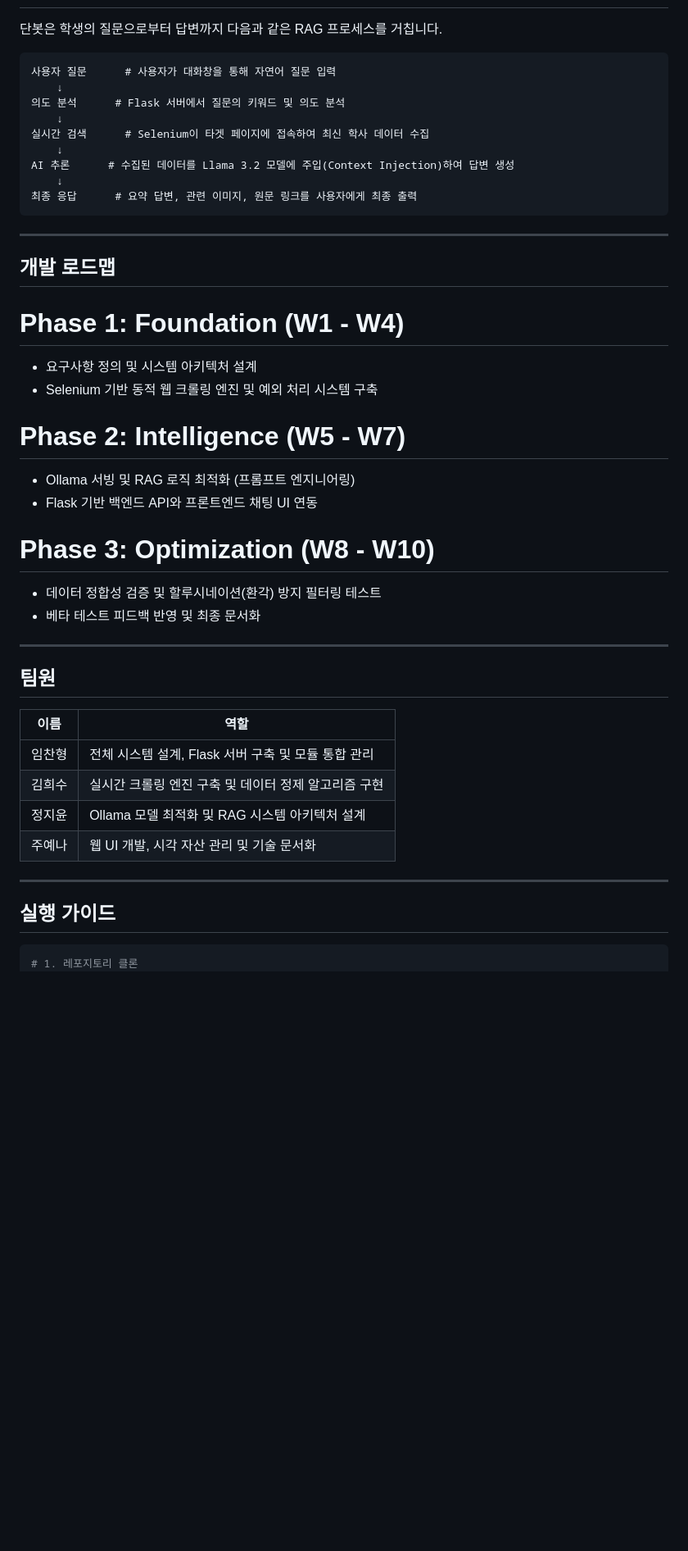
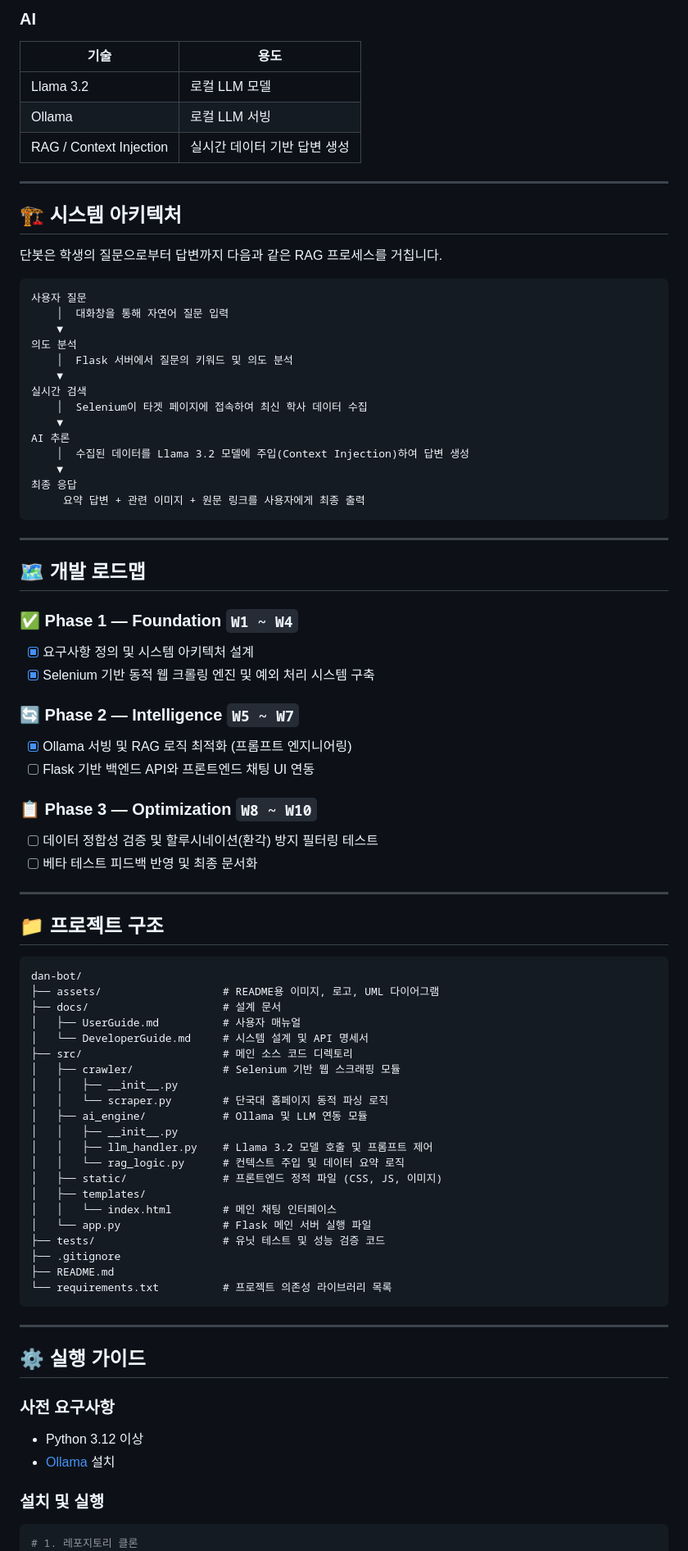
Before and after one commit to compose-coffee/dan-bot, a Markdown page: README.md, the part around one of its changes. Shown at 82% size. Rendered like a GitHub page; blank space fills up the shorter version.

````diff
--- a/README.md
+++ b/README.md
@@ -58,50 +93,86 @@
+### AI
+| 기술 | 용도 |
+|---|---|
+| Llama 3.2 | 로컬 LLM 모델 |
+| Ollama | 로컬 LLM 서빙 |
+| RAG / Context Injection | 실시간 데이터 기반 답변 생성 |
+
+---
+
+## 🏗️ 시스템 아키텍처
 
 단봇은 학생의 질문으로부터 답변까지 다음과 같은 RAG 프로세스를 거칩니다.
 
 ```
-사용자 질문      # 사용자가 대화창을 통해 자연어 질문 입력
-    ↓
-의도 분석      # Flask 서버에서 질문의 키워드 및 의도 분석
-    ↓
-실시간 검색      # Selenium이 타겟 페이지에 접속하여 최신 학사 데이터 수집
-    ↓
-AI 추론      # 수집된 데이터를 Llama 3.2 모델에 주입(Context Injection)하여 답변 생성
-    ↓
-최종 응답      # 요약 답변, 관련 이미지, 원문 링크를 사용자에게 최종 출력
+사용자 질문
+    │  대화창을 통해 자연어 질문 입력
+    ▼
+의도 분석
+    │  Flask 서버에서 질문의 키워드 및 의도 분석
+    ▼
+실시간 검색
+    │  Selenium이 타겟 페이지에 접속하여 최신 학사 데이터 수집
+    ▼
+AI 추론
+    │  수집된 데이터를 Llama 3.2 모델에 주입(Context Injection)하여 답변 생성
+    ▼
+최종 응답
+     요약 답변 + 관련 이미지 + 원문 링크를 사용자에게 최종 출력
 ```
 
 ---
 
-## 개발 로드맵
+## 🗺️ 개발 로드맵
 
-# Phase 1: Foundation (W1 - W4)
+### ✅ Phase 1 — Foundation `W1 ~ W4`
+- [x] 요구사항 정의 및 시스템 아키텍처 설계
+- [x] Selenium 기반 동적 웹 크롤링 엔진 및 예외 처리 시스템 구축
 
-- 요구사항 정의 및 시스템 아키텍처 설계
-- Selenium 기반 동적 웹 크롤링 엔진 및 예외 처리 시스템 구축
+### 🔄 Phase 2 — Intelligence `W5 ~ W7`
+- [x] Ollama 서빙 및 RAG 로직 최적화 (프롬프트 엔지니어링)
+- [ ] Flask 기반 백엔드 API와 프론트엔드 채팅 UI 연동
 
-# Phase 2: Intelligence (W5 - W7)
-
-- Ollama 서빙 및 RAG 로직 최적화 (프롬프트 엔지니어링)
-- Flask 기반 백엔드 API와 프론트엔드 채팅 UI 연동
-
-# Phase 3: Optimization (W8 - W10)
-
-- 데이터 정합성 검증 및 할루시네이션(환각) 방지 필터링 테스트
-- 베타 테스트 피드백 반영 및 최종 문서화
+### 📋 Phase 3 — Optimization `W8 ~ W10`
+- [ ] 데이터 정합성 검증 및 할루시네이션(환각) 방지 필터링 테스트
+- [ ] 베타 테스트 피드백 반영 및 최종 문서화
 
 ---
 
-## 팀원
+## 📁 프로젝트 구조
 
-| 이름 | 역할 |
-|---|---|
-| 임찬형 | 전체 시스템 설계, Flask 서버 구축 및 모듈 통합 관리 |
-| 김희수 | 실시간 크롤링 엔진 구축 및 데이터 정제 알고리즘 구현 |
-| 정지윤 | Ollama 모델 최적화 및 RAG 시스템 아키텍처 설계 |
-| 주예나 | 웹 UI 개발, 시각 자산 관리 및 기술 문서화 |
+```
+dan-bot/
+├── assets/                   # README용 이미지, 로고, UML 다이어그램
+├── docs/                     # 설계 문서
+│   ├── UserGuide.md          # 사용자 매뉴얼
+│   └── DeveloperGuide.md     # 시스템 설계 및 API 명세서
+├── src/                      # 메인 소스 코드 디렉토리
+│   ├── crawler/              # Selenium 기반 웹 스크래핑 모듈
+│   │   ├── __init__.py
+│   │   └── scraper.py        # 단국대 홈페이지 동적 파싱 로직
+│   ├── ai_engine/            # Ollama 및 LLM 연동 모듈
+│   │   ├── __init__.py
+│   │   ├── llm_handler.py    # Llama 3.2 모델 호출 및 프롬프트 제어
+│   │   └── rag_logic.py      # 컨텍스트 주입 및 데이터 요약 로직
+│   ├── static/               # 프론트엔드 정적 파일 (CSS, JS, 이미지)
+│   ├── templates/
+│   │   └── index.html        # 메인 채팅 인터페이스
+│   └── app.py                # Flask 메인 서버 실행 파일
+├── tests/                    # 유닛 테스트 및 성능 검증 코드
+├── .gitignore
+├── README.md
+└── requirements.txt          # 프로젝트 의존성 라이브러리 목록
+```
+
 ---
 
-## 실행 가이드
+## ⚙️ 실행 가이드
+
+### 사전 요구사항
+- Python 3.12 이상
+- [Ollama](https://ollama.ai) 설치
+
+### 설치 및 실행
 
 ```bash
 # 1. 레포지토리 클론
````
Also changed, not shown: other parts of README.md (+109 -61 lines), assets/logo.png (added), 1 other file.
